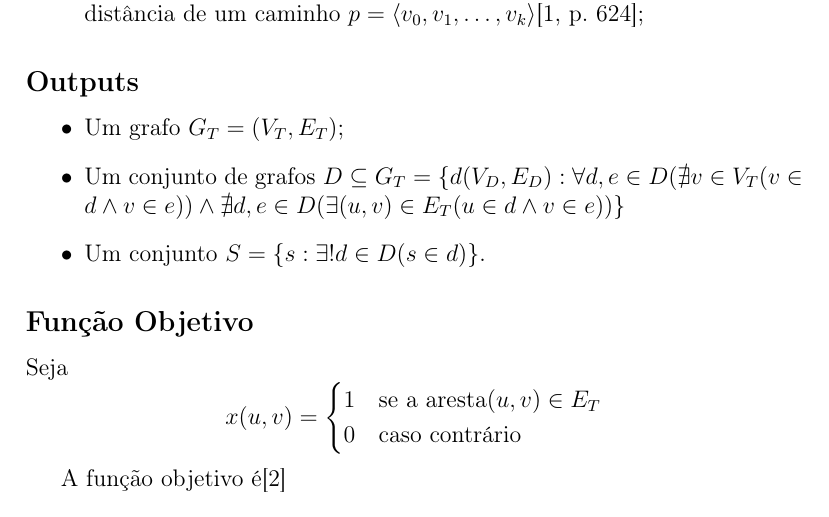
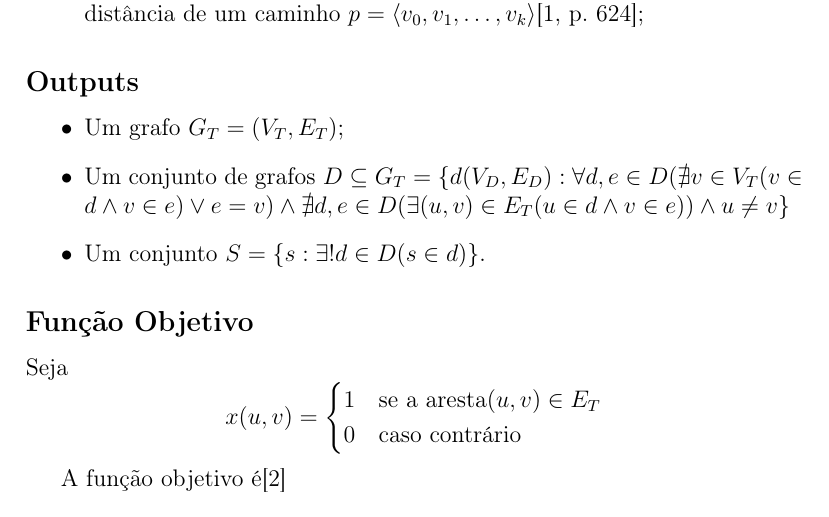
Before and after one commit to jrfcabral/mieic2-2, a LaTeX document (CAL/TP1/relatorio_prelim.tex): part of page 5 of 8, cut so that both start at the same text. Compiled offline with pdfLaTeX.

Commit message:
made minor changes to formal definitions to account for the possibility of two objects being equal

```diff
--- a/CAL/TP1/relatorio_prelim.tex
+++ b/CAL/TP1/relatorio_prelim.tex
@@ -72,7 +72,7 @@ $$\sum_{(u,v)\in (S,S)} x(u,v) \leq |S| - 1 \quad \forall S \subseteq  V_T$$
 \subsection*{Outputs}
 \begin{itemize}
 \item Um grafo $G_T = ( V_T,E_T )$;
-\item Um conjunto de grafos $D \subseteq G_T = \{d(V_D,E_D): \forall d,e \in D(\nexists v \in V_T(v \in d \land v \in e)) \land \nexists d,e\in D(\exists(u,v) \in E_T(u \in d \land v \in e)) \}$
+\item Um conjunto de grafos $D \subseteq G_T = \{d(V_D,E_D): \forall d,e \in D(\nexists v \in V_T(v \in d \land v \in e) \lor e=v) \land \nexists d,e\in D(\exists(u,v) \in E_T(u \in d \land v \in e)) \land u\neq v \}$
 \item Um conjunto $S = \{s : \exists! d \in D(s \in d)\}$.
 \end{itemize}
 
```
